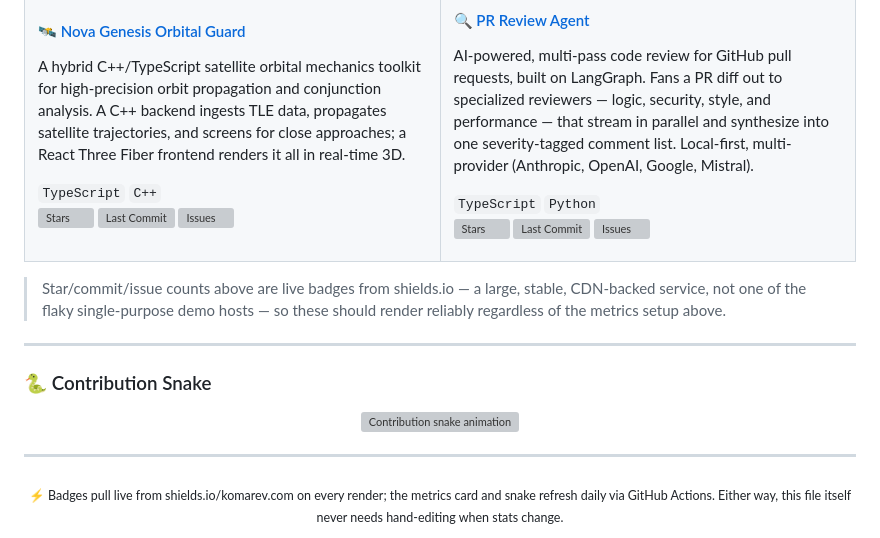
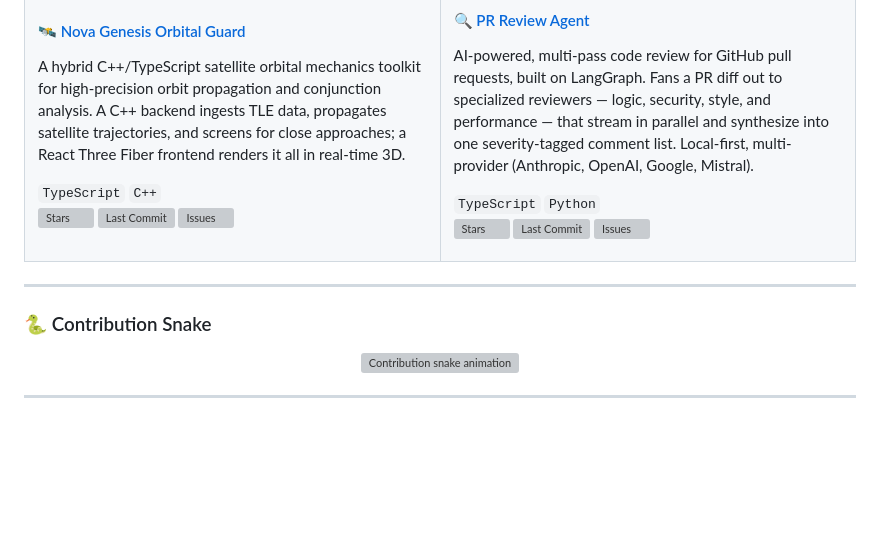
Before and after one commit to vaibhav-kodiyan/vaibhav-kodiyan, a Markdown page: README.md, the part around the change. Rendered like a GitHub page; blank space fills up the shorter version; grey boxes are pictures that could not be loaded.

Commit message:
Remove redundant badge information from README
Removed redundant information about live badges and their reliability.

```diff
--- a/README.md
+++ b/README.md
@@ -114,8 +114,6 @@ AI-powered, multi-pass code review for GitHub pull requests, built on LangGraph.
 </tr>
 </table>
 
-> Star/commit/issue counts above are live badges from shields.io — a large, stable, CDN-backed service, not one of the flaky single-purpose demo hosts — so these should render reliably regardless of the metrics setup above.
-
 ---
 
 ### 🐍 Contribution Snake
@@ -129,5 +127,4 @@ AI-powered, multi-pass code review for GitHub pull requests, built on LangGraph.
 ---
 
 <div align="center">
-<sub>⚡ Badges pull live from shields.io/komarev.com on every render; the metrics card and snake refresh daily via GitHub Actions. Either way, this file itself never needs hand-editing when stats change.</sub>
 </div>
```
